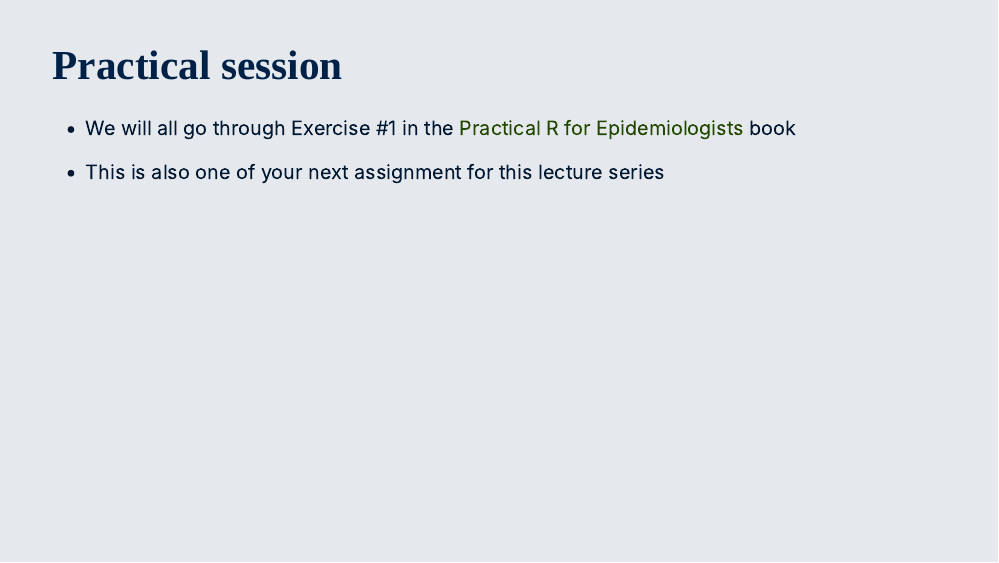
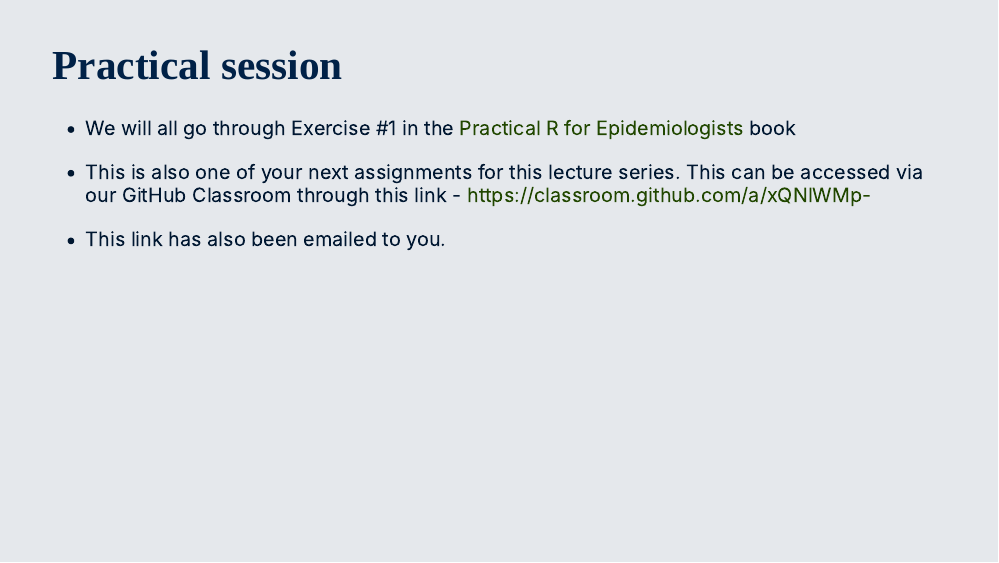
Before and after one commit to OxfordIHTM/open-reproducible-science, an R Markdown document (session3.Rmd): page 19 of 21. Rendered offline with R 4.5, knitr and Pandoc, with nearby package versions; the slides are laid out offline by our stand-in for remark.js, each with all of its steps uncovered, in fonts that may differ from those the slides ask for, and without slide numbers, shadows or browser add-ons; colours and fonts come from the style sheet that the author committed, because xaringanthemer is not installed; some code elsewhere in the file could not run offline.

Commit message:
update session 3

```diff
--- a/session3.Rmd
+++ b/session3.Rmd
@@ -289,7 +289,9 @@ class: inverse, center, middle
 
 * We will all go through Exercise #1 in the [Practical R for Epidemiologists](https://practical-r.org/exercise1.html) book
 
-* This is also one of your next assignment for this lecture series
+* This is also one of your next assignments for this lecture series. This can be accessed via our GitHub Classroom through this link - https://classroom.github.com/a/xQNlWMp-
+
+* This link has also been emailed to you.
 
 ---
 
```
Also changed, not shown: session3.html, session3_files/figure-html/tweet1-1.png, session3_files/figure-html/tweet10-1.png, session3_files/figure-html/tweet2-1.png, session3_files/figure-html/tweet3-1.png, session3_files/figure-html/tweet4-1.png, session3_files/figure-html/tweet8-1.png, session3_files/figure-html/tweet9-1.png.
